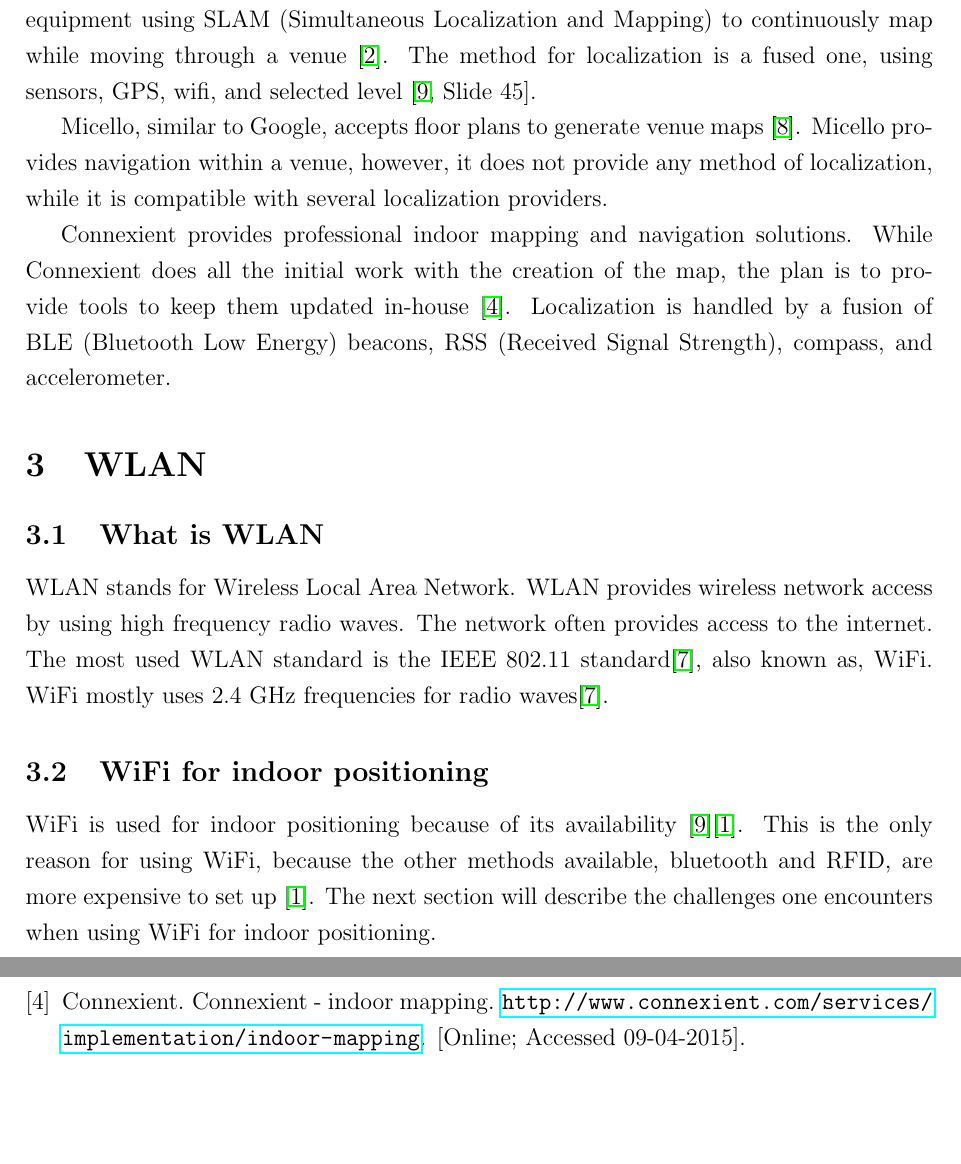
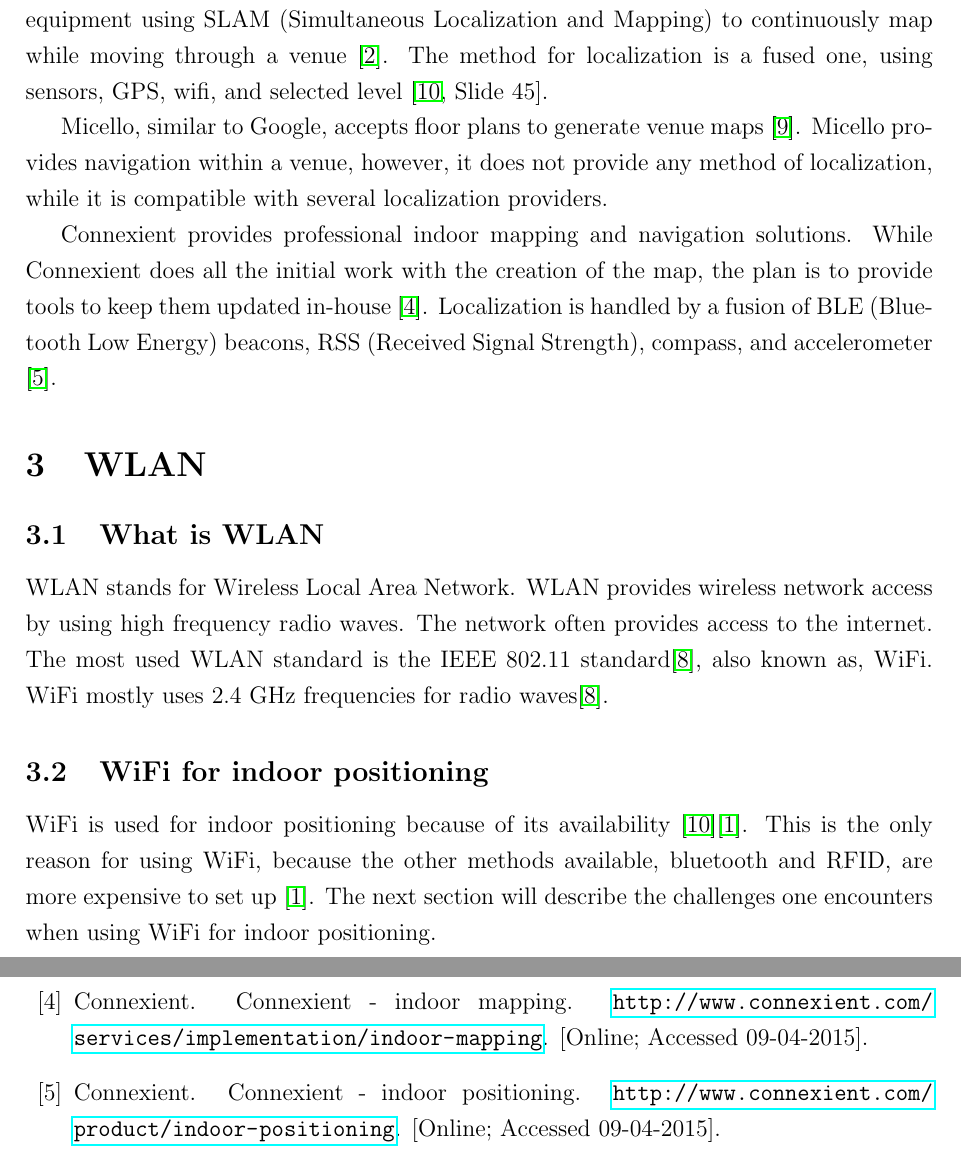
Before and after one commit to mst-f15/survey, a LaTeX paper (main.tex, which reads content/commercial.tex): two parts of pages 2 and 3 of 4, joined at a grey line, cut so that both start at the same text, the shorter picture padded with empty space. Compiled offline with pdfLaTeX.

Commit message:
Added second source for connexient

```diff
--- a/content/commercial.tex
+++ b/content/commercial.tex
@@ -9,4 +9,4 @@ Micello provides navigation within a venue, however, it does not provide any met
 
 Connexient provides professional indoor mapping and navigation solutions.
 While Connexient does all the initial work with the creation of the map, the plan is to provide tools to keep them updated in-house \cite{connexient_indoor_map}.
-Localization is handled by a fusion of BLE (Bluetooth Low Energy) beacons, RSS (Received Signal Strength), compass, and accelerometer.
+Localization is handled by a fusion of BLE (Bluetooth Low Energy) beacons, RSS (Received Signal Strength), compass, and accelerometer \cite{connexient_indoor_pos}.
```
